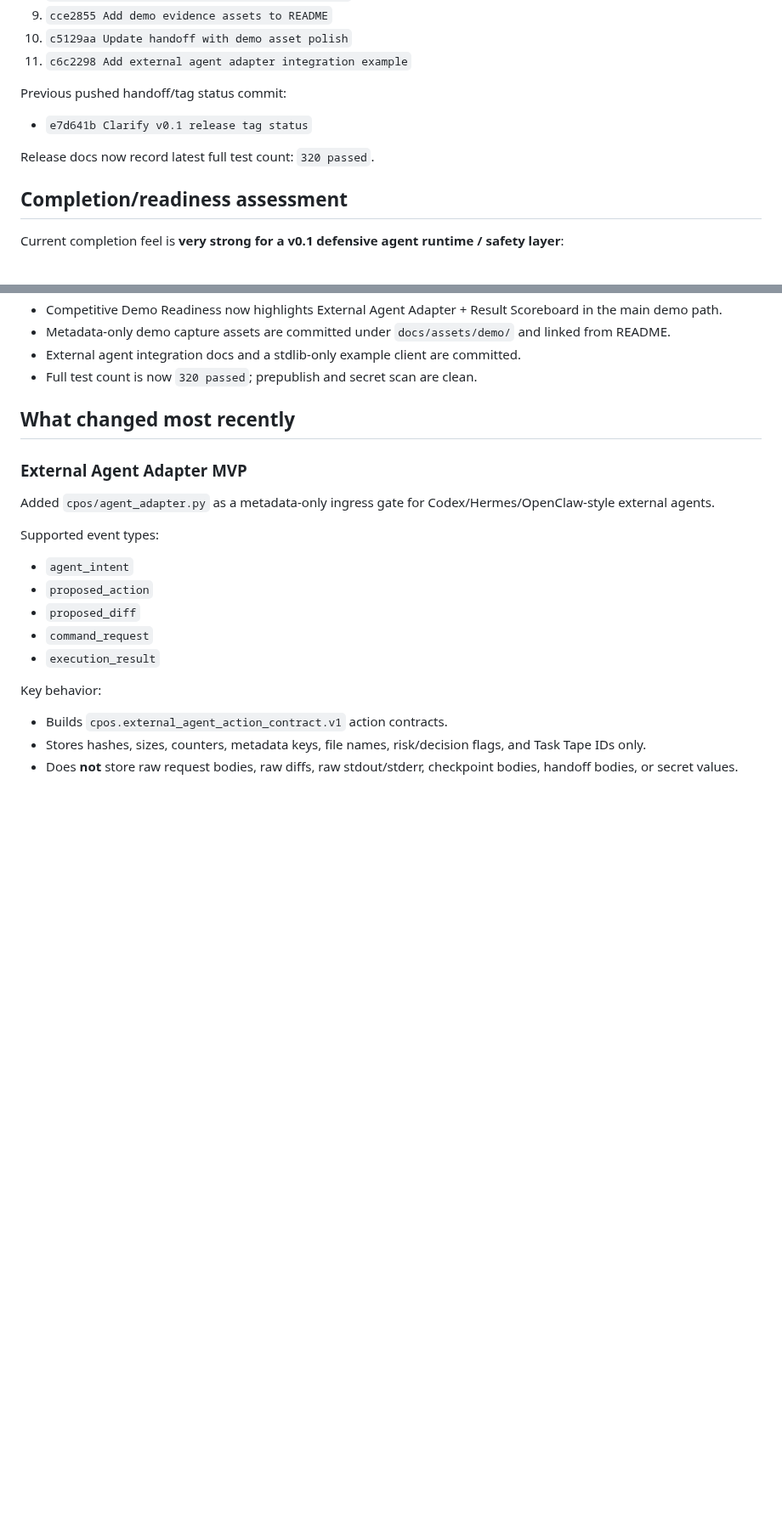
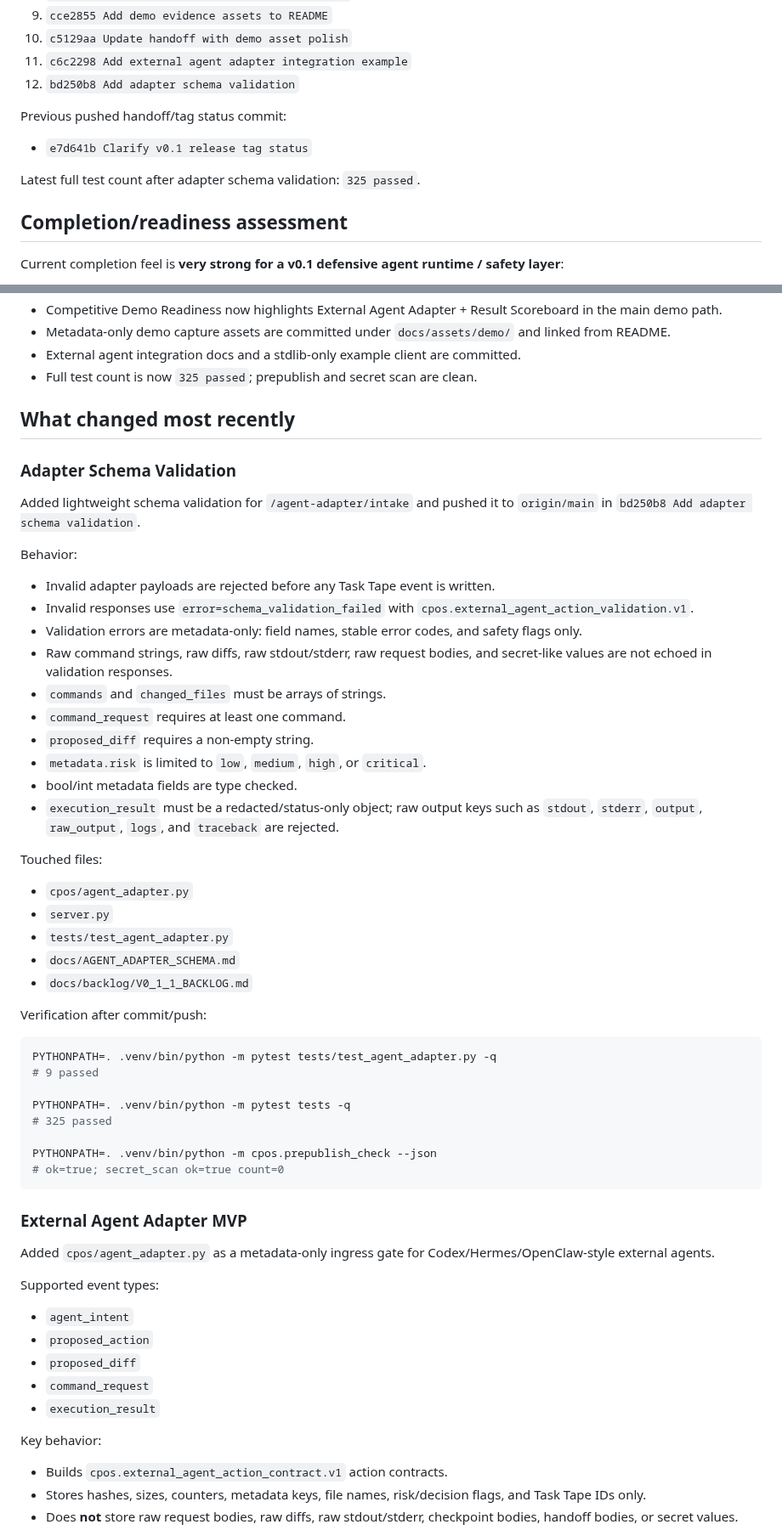
Before and after one commit to kagioneko-emi/cpos-engine-zero, a Markdown page: NEXT_HANDOFF.md, 2 parts joined by grey strips. Shown at 85% size. Rendered like a GitHub page; blank space fills up the shorter version.

Commit message:
Update handoff after adapter validation

````diff
--- a/NEXT_HANDOFF.md
+++ b/NEXT_HANDOFF.md
@@ -56,12 +56,13 @@ Pushed to `origin main`:
 9. `cce2855 Add demo evidence assets to README`
 10. `c5129aa Update handoff with demo asset polish`
 11. `c6c2298 Add external agent adapter integration example`
+12. `bd250b8 Add adapter schema validation`
 
 Previous pushed handoff/tag status commit:
 
 - `e7d641b Clarify v0.1 release tag status`
 
-Release docs now record latest full test count: `320 passed`.
+Latest full test count after adapter schema validation: `325 passed`.
 
 ## Completion/readiness assessment
 
@@ -80,9 +81,47 @@ Latest pushed capabilities:
 - Competitive Demo Readiness now highlights External Agent Adapter + Result Scoreboard in the main demo path.
 - Metadata-only demo capture assets are committed under `docs/assets/demo/` and linked from README.
 - External agent integration docs and a stdlib-only example client are committed.
-- Full test count is now `320 passed`; prepublish and secret scan are clean.
+- Full test count is now `325 passed`; prepublish and secret scan are clean.
 
 ## What changed most recently
+
+### Adapter Schema Validation
+
+Added lightweight schema validation for `/agent-adapter/intake` and pushed it to `origin/main` in `bd250b8 Add adapter schema validation`.
+
+Behavior:
+
+- Invalid adapter payloads are rejected before any Task Tape event is written.
+- Invalid responses use `error=schema_validation_failed` with `cpos.external_agent_action_validation.v1`.
+- Validation errors are metadata-only: field names, stable error codes, and safety flags only.
+- Raw command strings, raw diffs, raw stdout/stderr, raw request bodies, and secret-like values are not echoed in validation responses.
+- `commands` and `changed_files` must be arrays of strings.
+- `command_request` requires at least one command.
+- `proposed_diff` requires a non-empty string.
+- `metadata.risk` is limited to `low`, `medium`, `high`, or `critical`.
+- bool/int metadata fields are type checked.
+- `execution_result` must be a redacted/status-only object; raw output keys such as `stdout`, `stderr`, `output`, `raw_output`, `logs`, and `traceback` are rejected.
+
+Touched files:
+
+- `cpos/agent_adapter.py`
+- `server.py`
+- `tests/test_agent_adapter.py`
+- `docs/AGENT_ADAPTER_SCHEMA.md`
+- `docs/backlog/V0_1_1_BACKLOG.md`
+
+Verification after commit/push:
+
+```bash
+PYTHONPATH=. .venv/bin/python -m pytest tests/test_agent_adapter.py -q
+# 9 passed
+
+PYTHONPATH=. .venv/bin/python -m pytest tests -q
+# 325 passed
+
+PYTHONPATH=. .venv/bin/python -m cpos.prepublish_check --json
+# ok=true; secret_scan ok=true count=0
+```
 
 ### External Agent Adapter MVP
 
````
Also changed, not shown: other parts of NEXT_HANDOFF.md (+8 -8 lines).
